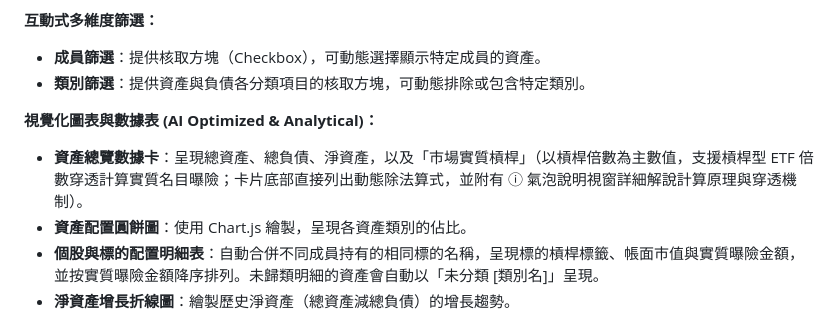
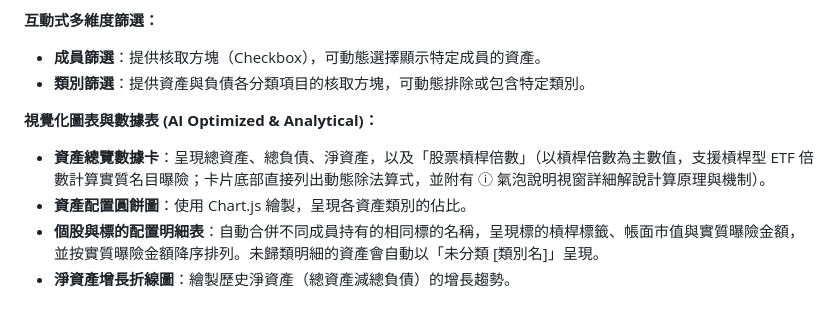
Before and after one commit to sean0704/dashboard, a Markdown page: gemini.md, the part around the change. GitHub-like rendering.

```diff
--- a/gemini.md
+++ b/gemini.md
@@ -34,7 +34,7 @@
 - **類別篩選**：提供資產與負債各分類項目的核取方塊，可動態排除或包含特定類別。
 
 **視覺化圖表與數據表 (AI Optimized & Analytical)：**
-- **資產總覽數據卡**：呈現總資產、總負債、淨資產，以及「市場實質槓桿」（以槓桿倍數為主數值，支援槓桿型 ETF 倍數穿透計算實質名目曝險；卡片底部直接列出動態除法算式，並附有 ⓘ 氣泡說明視窗詳細解說計算原理與穿透機制）。
+- **資產總覽數據卡**：呈現總資產、總負債、淨資產，以及「股票槓桿倍數」（以槓桿倍數為主數值，支援槓桿型 ETF 倍數計算實質名目曝險；卡片底部直接列出動態除法算式，並附有 ⓘ 氣泡說明視窗詳細解說計算原理與機制）。
 - **資產配置圓餅圖**：使用 Chart.js 繪製，呈現各資產類別的佔比。
 - **個股與標的配置明細表**：自動合併不同成員持有的相同標的名稱，呈現標的槓桿標籤、帳面市值與實質曝險金額，並按實質曝險金額降序排列。未歸類明細的資產會自動以「未分類 [類別名]」呈現。
 - **淨資產增長折線圖**：繪製歷史淨資產（總資產減總負債）的增長趨勢。
```
